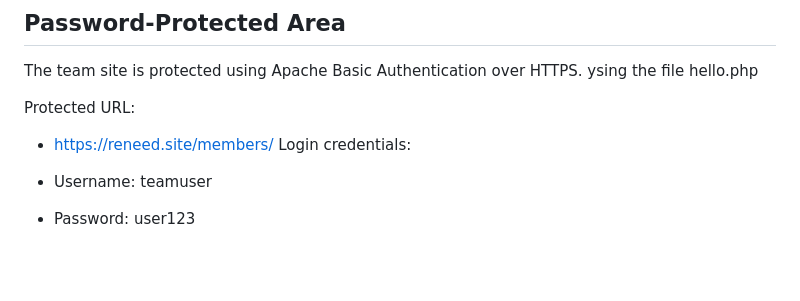
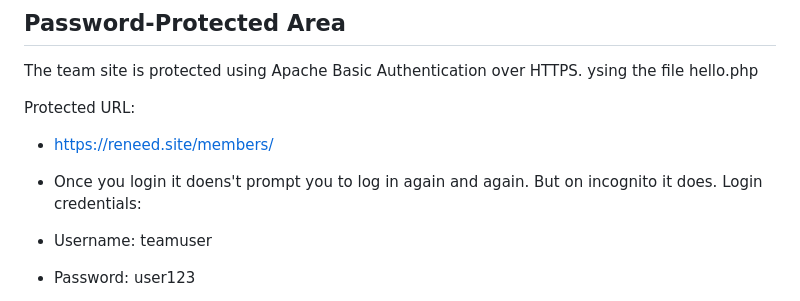
Before and after one commit to renjen/cse135site, a Markdown page: README.md, the part around the change. GitHub-like rendering; blank space fills up the shorter version.

```diff
--- a/README.md
+++ b/README.md
@@ -62,6 +62,7 @@ ysing the file hello.php
 
 Protected URL:
 - https://reneed.site/members/
+- Once you login it doens't prompt you to log in again and again. But on incognito it does.
 Login credentials:
 - Username: teamuser
 - Password: user123
```
